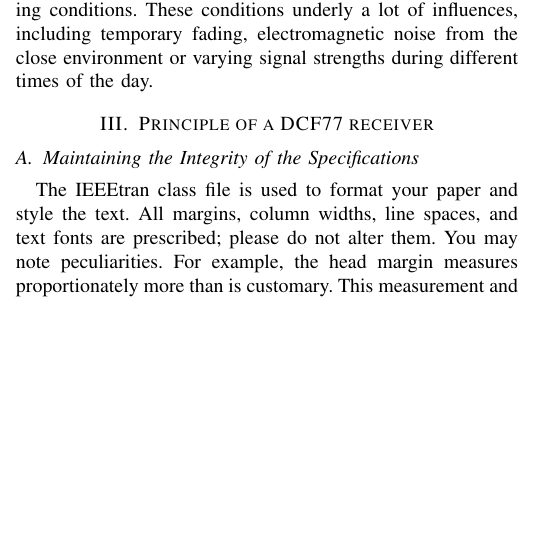
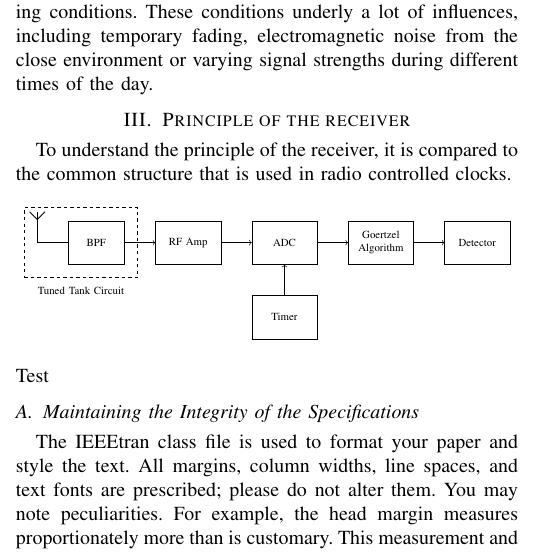
Before and after one commit to lhckmn/SiCo1_Project, a LaTeX paper (paper/main.tex): part of one column of page 2 of 5, cut so that both start at the same text, the shorter picture padded with empty space. Compiled offline with pdfLaTeX; a missing font is replaced by an installed copy or a similar font; a LaTeX package or settings file that is missing is left out.

Commit message:
Added a TikZ picture of the structure of the receiver

```diff
--- a/paper/main.tex
+++ b/paper/main.tex
@@ -12,7 +12,7 @@
 \usepackage{placeins}
 
 \usepackage{tikz}
-\usetikzlibrary{calc,patterns,patterns.meta}
+\usetikzlibrary{calc, patterns, patterns.meta, shapes.geometric, arrows.meta, positioning, fit}
 
 \usepackage{siunitx}
 \sisetup{locale = US}
@@ -121,7 +121,44 @@ In reality, this period is usually longer because the receiver needs to adapt to
 These conditions underly a lot of influences, including temporary fading, electromagnetic noise from the close environment or varying signal strengths
 during different times of the day.
 
-\section{Principle of a DCF77 receiver}
+\section{Principle of the receiver}
+To understand the principle of the receiver, it is compared to the common structure that is used in radio controlled clocks.
+\begin{figure}[htbp]
+    \centering
+    \resizebox{0.48\textwidth}{!}{
+        \begin{tikzpicture}
+            % Block styles
+            \tikzstyle{block} = [rectangle, draw, text width=4.5em, text centered, minimum width=6em, minimum height=4em]
+            \tikzstyle{block_dashed} = [rectangle, draw, text width=2em, text centered, minimum width=4em, minimum height=4em, dashed]
+            % Input and output
+            \begin{scope}[shift={(-3,0)}] % Adjust the position of the antenna
+                \coordinate (antenna) at (0,0);
+                \draw[thick] (0,0) -- (0,1); % Antenna pole
+                \draw[thick] (-0.25,1) -- (0,0.75); % Antenna horizontal line
+                \draw[thick] (0.25,1) -- (0,0.75); % Antenna horizontal line
+            \end{scope}
+            \node[block, right=of antenna, minimum width=4em, minimum height=4em] (bpf) {BPF};
+            \node[block, right=of bpf] (rfamp) {RF Amp};
+            \node[block, right=of rfamp] (adc) {ADC};
+            \node[block, below=of adc] (timer) {Timer};
+            \node[block, right=of adc] (goertzel) {Goertzel Algorithm};
+            \node[block, right=of goertzel] (det) {Detector};
+            % Connections
+            \draw[thick] (antenna) -- (bpf);
+            \draw[->] (bpf) -- (rfamp); % Connection from antenna to RF amplifier
+            \draw[->] (rfamp) -- (adc);
+            \draw[->] (timer) -- (adc);
+            \draw[->] (adc) -- (goertzel);
+            \draw[->] (goertzel) -- (det);
+
+            \node[draw, dashed, fit={(antenna) (bpf)}, inner sep=12pt] (tank_circuit) {};
+            \node[below=0.5em of tank_circuit, align=center] {Tuned Tank Circuit};
+        \end{tikzpicture}
+    }
+\end{figure}
+\FloatBarrier\noindent
+Test
+
 \begin{figure*}[!htbp]
     \centering
     \resizebox{0.9\textwidth}{!}{
```
Also changed, not shown: paper/main.pdf, paper/main.tex (4 more changed lines), 1 other file.
